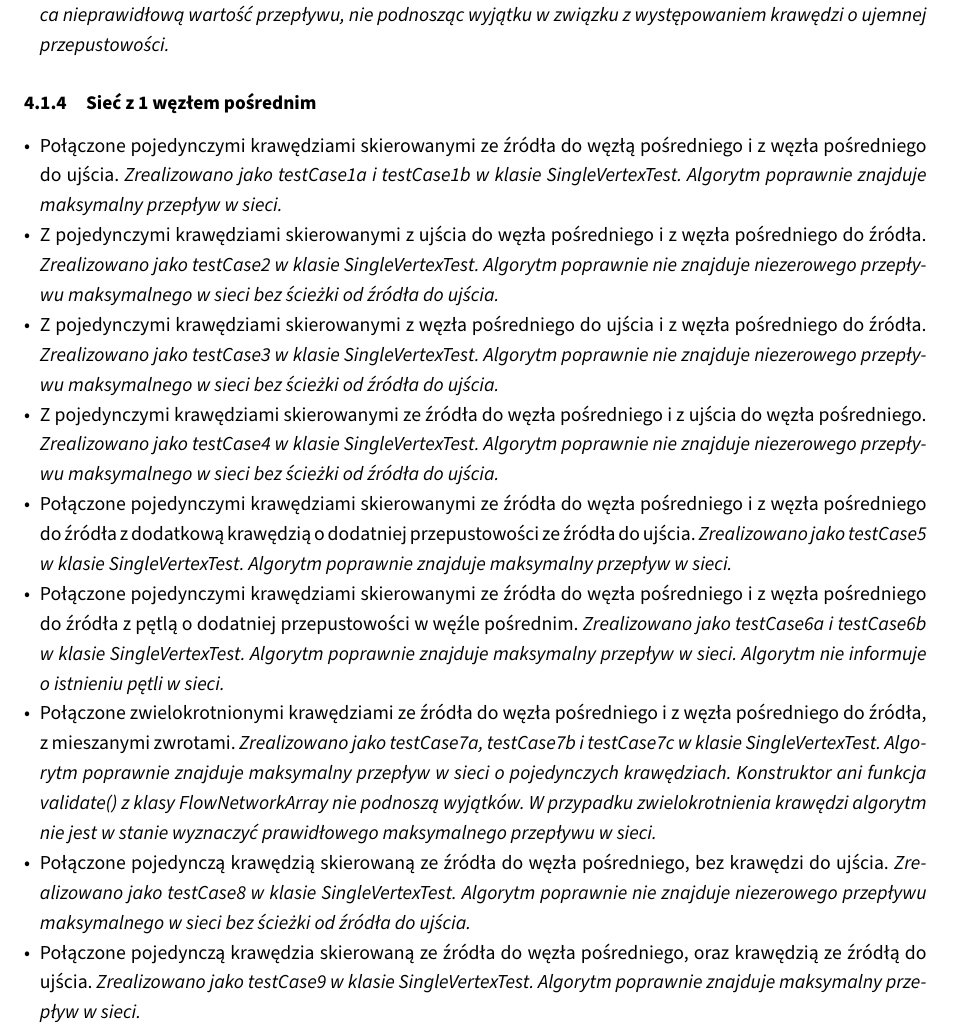
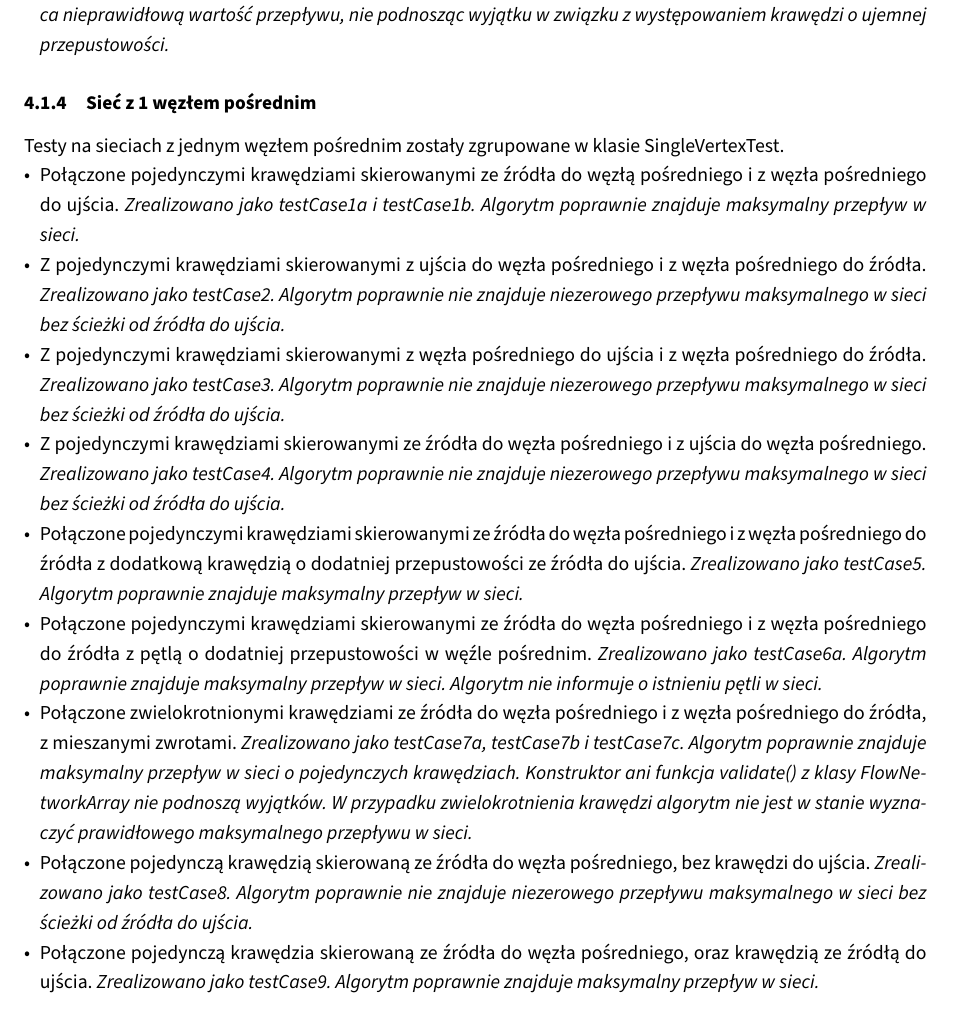
Before and after one commit to student-tomasz/tiwo-ford-fulkerson-test-suite, a LaTeX document (sprawozdanie/dokument.tex, which reads sprawozdanie/tex/realizacja/czarno-skrzynkowe.tex): part of page 9 of 12, cut so that both start at the same text. Compiled offline with XeLaTeX.

```diff
--- a/sprawozdanie/tex/realizacja/czarno-skrzynkowe.tex
+++ b/sprawozdanie/tex/realizacja/czarno-skrzynkowe.tex
@@ -95,78 +95,72 @@
 
 
 \subsubsection{Sieć z 1 węzłem pośrednim}
-
+Testy na sieciach z jednym węzłem pośrednim zostały zgrupowane
+w klasie SingleVertexTest.
 \begin{itemize}[nosep]
     \item Połączone pojedynczymi krawędziami skierowanymi ze źródła do węzłą
     pośredniego i z węzła pośredniego do ujścia.
-    \emph{Zrealizowano jako testCase1a i testCase1b w klasie SingleVertexTest.
-    Algorytm poprawnie znajduje maksymalny przepływ w sieci.}
+    \emph{Zrealizowano jako testCase1a i testCase1b. Algorytm poprawnie
+    znajduje maksymalny przepływ w sieci.}
     % Z -> P -> U
 
     \item Z pojedynczymi krawędziami skierowanymi z ujścia do węzła pośredniego
     i z węzła pośredniego do źródła.
-    \emph{Zrealizowano jako testCase2 w klasie SingleVertexTest. Algorytm
-    poprawnie nie znajduje niezerowego przepływu maksymalnego w sieci bez
-    ścieżki od źródła do ujścia.}
+    \emph{Zrealizowano jako testCase2. Algorytm poprawnie nie znajduje niezerowego
+    przepływu maksymalnego w sieci bez ścieżki od źródła do ujścia.}
     % Z <- P <- U
 
     \item Z pojedynczymi krawędziami skierowanymi z węzła pośredniego do ujścia
     i z węzła pośredniego do źródła.
-    \emph{Zrealizowano jako testCase3 w klasie SingleVertexTest. Algorytm
-    poprawnie nie znajduje niezerowego przepływu maksymalnego w sieci
-    bez ścieżki od źródła do ujścia.}
+    \emph{Zrealizowano jako testCase3. Algorytm poprawnie nie znajduje niezerowego
+    przepływu maksymalnego w sieci bez ścieżki od źródła do ujścia.}
     % Z <- P -> U
 
     \item Z pojedynczymi krawędziami skierowanymi ze źródła do węzła pośredniego
     i z ujścia do węzła pośredniego.
-    \emph{Zrealizowano jako testCase4 w klasie SingleVertexTest. Algorytm
-    poprawnie nie znajduje niezerowego przepływu maksymalnego w sieci
-    bez ścieżki od źródła do ujścia.}
+    \emph{Zrealizowano jako testCase4. Algorytm poprawnie nie znajduje niezerowego
+    przepływu maksymalnego w sieci bez ścieżki od źródła do ujścia.}
     % Z -> P <- U
 
     \item Połączone pojedynczymi krawędziami skierowanymi ze źródła do węzła
     pośredniego i z węzła pośredniego do źródła z dodatkową krawędzią o
     dodatniej przepustowości ze źródła do ujścia.
-    \emph{Zrealizowano jako testCase5 w klasie SingleVertexTest. Algorytm
-    poprawnie znajduje maksymalny przepływ w sieci.}
+    \emph{Zrealizowano jako testCase5. Algorytm poprawnie znajduje maksymalny
+    przepływ w sieci.}
     % Z -> P -> U
     % |_________^
 
     \item Połączone pojedynczymi krawędziami skierowanymi ze źródła do węzła
     pośredniego i z węzła pośredniego do źródła z pętlą o dodatniej
     przepustowości w węźle pośrednim.
-    \emph{Zrealizowano jako testCase6a i testCase6b w klasie SingleVertexTest.
-    Algorytm poprawnie znajduje maksymalny przepływ w sieci. Algorytm nie informuje
-    o istnieniu pętli w sieci.}
+    \emph{Zrealizowano jako testCase6a. Algorytm poprawnie znajduje maksymalny
+    przepływ w sieci. Algorytm nie informuje o istnieniu pętli w sieci.}
     % Z -> P -> U
     %     / ^
     %     \_|
 
     \item Połączone zwielokrotnionymi krawędziami ze źródła do węzła pośredniego
     i z węzła pośredniego do źródła, z mieszanymi zwrotami.
-    \emph{Zrealizowano jako testCase7a, testCase7b i testCase7c w klasie
-    SingleVertexTest. Algorytm poprawnie znajduje maksymalny przepływ w sieci
-    o pojedynczych krawędziach. Konstruktor ani funkcja validate() z klasy
-    FlowNetworkArray nie podnoszą wyjątków. W przypadku zwielokrotnienia
-    krawędzi algorytm nie jest w stanie wyznaczyć prawidłowego maksymalnego
-    przepływu w sieci.}
+    \emph{Zrealizowano jako testCase7a, testCase7b i testCase7c. Algorytm poprawnie
+    znajduje maksymalny przepływ w sieci o pojedynczych krawędziach. Konstruktor
+    ani funkcja validate() z klasy FlowNetworkArray nie podnoszą wyjątków.
+    W przypadku zwielokrotnienia krawędzi algorytm nie jest w stanie wyznaczyć
+    prawidłowego maksymalnego przepływu w sieci.}
     % Z -> P -> U
     %  ^__/ ^__/
 
     \item Połączone pojedynczą krawędzią skierowaną ze źródła do węzła
     pośredniego, bez krawędzi do ujścia.
-    \emph{Zrealizowano jako testCase8 w klasie SingleVertexTest. Algorytm
-    poprawnie nie znajduje niezerowego przepływu maksymalnego w sieci
-    bez ścieżki od źródła do ujścia.}
+    \emph{Zrealizowano jako testCase8. Algorytm poprawnie nie znajduje niezerowego
+    przepływu maksymalnego w sieci bez ścieżki od źródła do ujścia.}
     % Z -> P    U
 
     \item Połączone pojedynczą krawędzia skierowaną ze źródła do węzła
     pośredniego, oraz krawędzią ze źródłą do ujścia.
-    \emph{Zrealizowano jako testCase9 w klasie SingleVertexTest. Algorytm
-    poprawnie znajduje maksymalny przepływ w sieci.}
+    \emph{Zrealizowano jako testCase9. Algorytm poprawnie znajduje maksymalny
+    przepływ w sieci.}
     % Z -> P    U
     % |_________^
 
     \item Połączone pojedynczą krawędzia skierowaną z węzła pośredniego do
     ujścia, bez połączenia ze źródłem.
-    \emph{Zrealizowano jako testCase10 w klasie SingleVertexTest. Algorytm
```
Also changed, not shown: sprawozdanie/tex/realizacja/czarno-skrzynkowe.tex (4 more changed lines).
